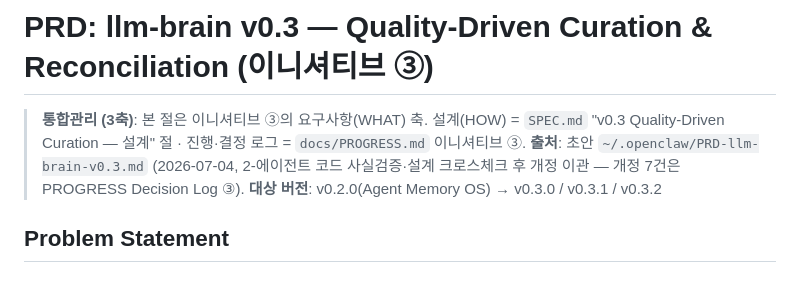
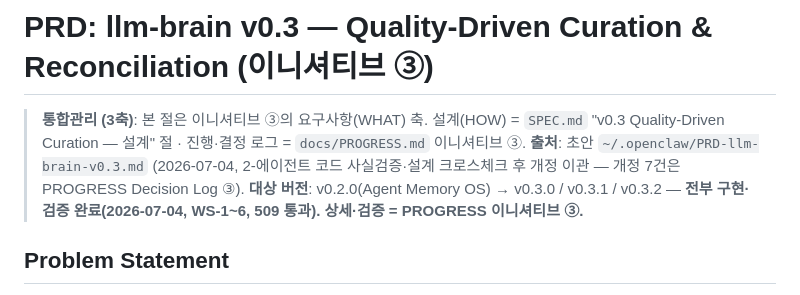
Before and after one commit to kimsanguine/llm-brain, a Markdown page: docs/PRD.md, the part around the change. Drawn GitHub-style.

```diff
--- a/docs/PRD.md
+++ b/docs/PRD.md
@@ -261,7 +261,7 @@ For stories that change web behavior:
 
 > **통합관리 (3축)**: 본 절은 이니셔티브 ③의 요구사항(WHAT) 축. 설계(HOW) = `SPEC.md` "v0.3 Quality-Driven Curation — 설계" 절 · 진행·결정 로그 = `docs/PROGRESS.md` 이니셔티브 ③.
 > **출처**: 초안 `~/.openclaw/PRD-llm-brain-v0.3.md` (2026-07-04, 2-에이전트 코드 사실검증·설계 크로스체크 후 개정 이관 — 개정 7건은 PROGRESS Decision Log ③).
-> **대상 버전**: v0.2.0(Agent Memory OS) → v0.3.0 / v0.3.1 / v0.3.2
+> **대상 버전**: v0.2.0(Agent Memory OS) → v0.3.0 / v0.3.1 / v0.3.2 — **전부 구현·검증 완료(2026-07-04, WS-1~6, 509 통과). 상세·검증 = PROGRESS 이니셔티브 ③.**
 
 ## Problem Statement
 
```
Also changed, not shown: docs/PROGRESS.md (+8 -1 lines).
